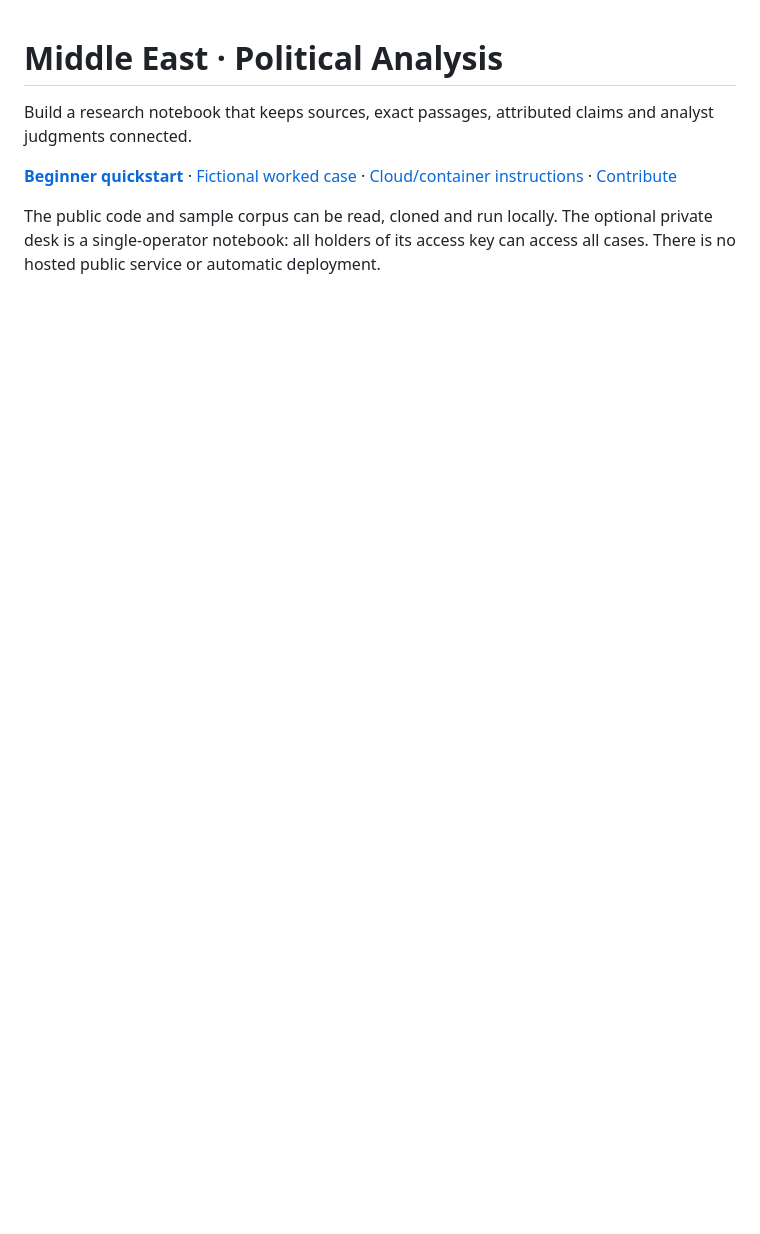
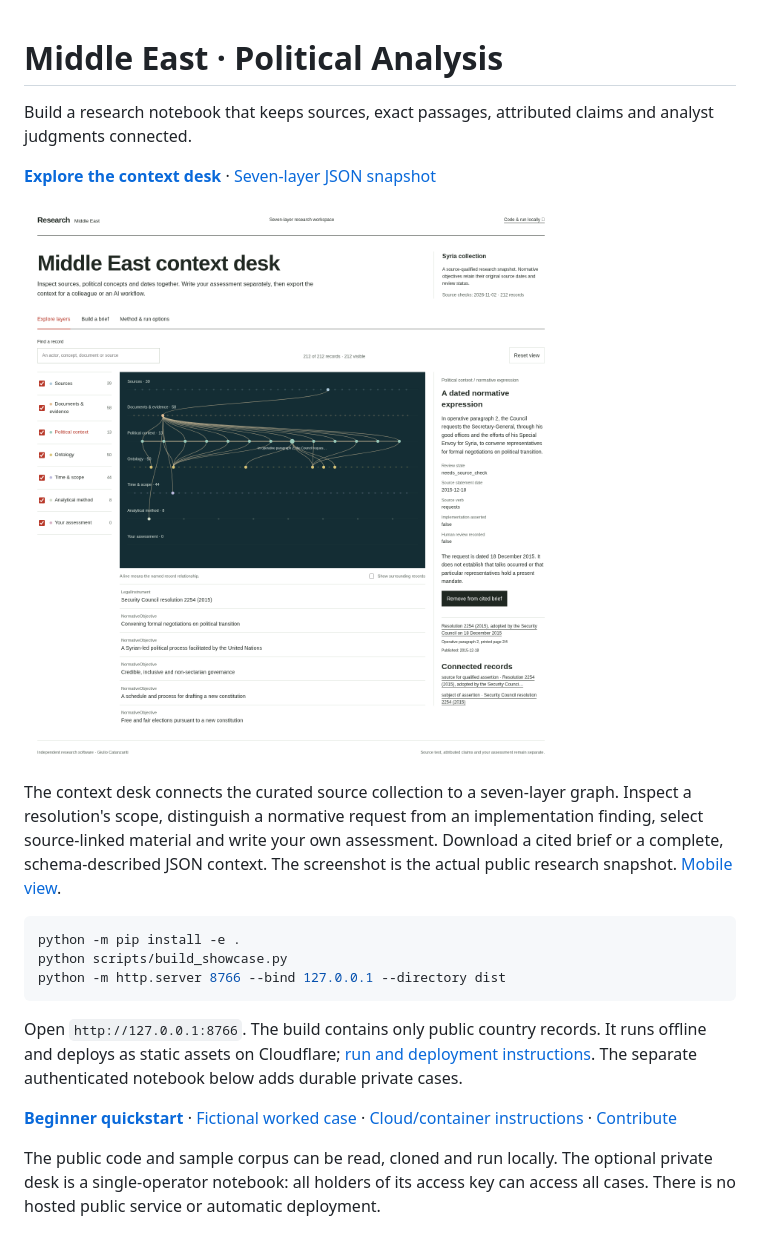
Before and after one commit to sargonxg/Syria-political-analysis, a Markdown page: README.md, the part around the change. Drawn GitHub-style; pictures changed too: docs/images/context-desktop.png (added); blank space fills up the shorter version.

Commit message:
Add source-qualified context desk and portable static build

````diff
--- a/README.md
+++ b/README.md
@@ -1,6 +1,20 @@
 # Middle East · Political Analysis
 
 Build a research notebook that keeps sources, exact passages, attributed claims and analyst judgments connected.
+
+**[Explore the context desk](docs/context-layers.md)** · [Seven-layer JSON snapshot](exports/context-layers.json)
+
+![Context desk: political assertion, primary evidence and ontology inspected together](docs/images/context-desktop.png)
+
+The context desk connects the curated source collection to a seven-layer graph. Inspect a resolution's scope, distinguish a normative request from an implementation finding, select source-linked material and write your own assessment. Download a cited brief or a complete, schema-described JSON context. The screenshot is the actual public research snapshot. [Mobile view](docs/images/context-mobile.png).
+
+```sh
+python -m pip install -e .
+python scripts/build_showcase.py
+python -m http.server 8766 --bind 127.0.0.1 --directory dist
+```
+
+Open `http://127.0.0.1:8766`. The build contains only public country records. It runs offline and deploys as static assets on Cloudflare; [run and deployment instructions](docs/context-layers.md). The separate authenticated notebook below adds durable private cases.
 
 **[Beginner quickstart](docs/quickstart.md)** · [Fictional worked case](examples/README.md) · [Cloud/container instructions](docs/deployment.md) · [Contribute](CONTRIBUTING.md)
 
````
Also changed, not shown: docs/context-layers.md (added, +54 -0 lines), docs/context-verification.md (added, +14 -0 lines), docs/images/context-mobile.png (added), 14 other files.
